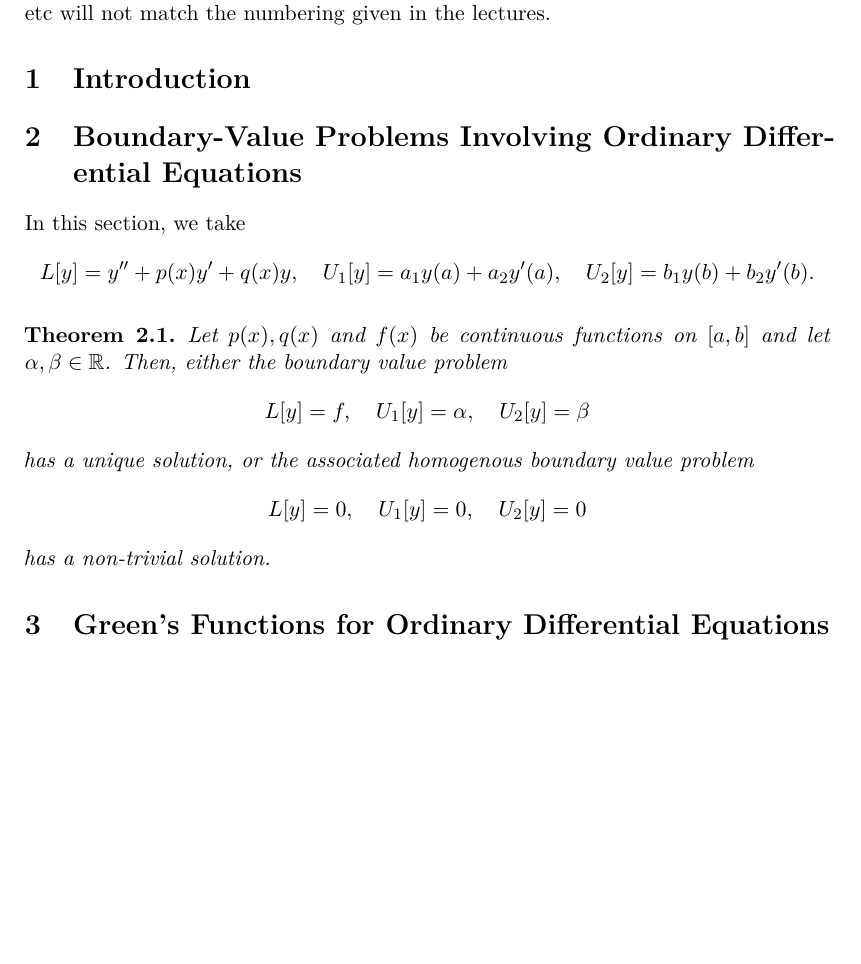
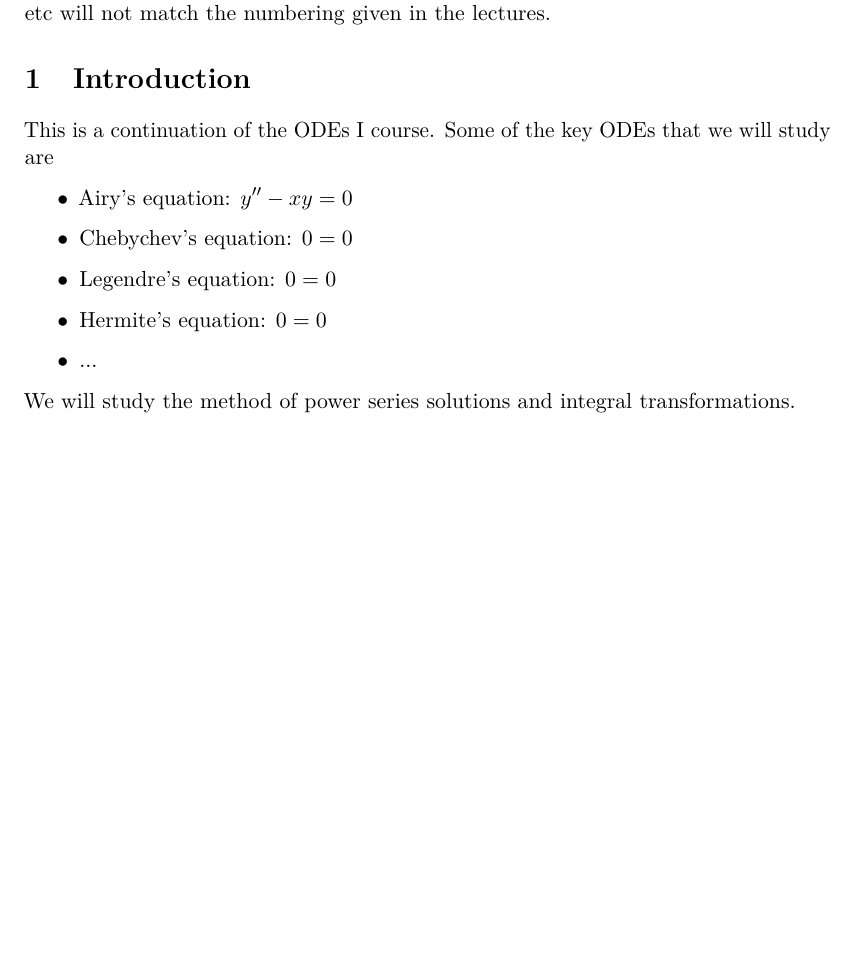
Before and after one commit to rashidtalha/nust-bs-maths, a LaTeX document (odes-ii/main.tex): part of the page, cut so that both start at the same text. Compiled offline with pdfLaTeX.

Commit message:
Add pending content (still incomplete)

```diff
--- a/odes-ii/main.tex
+++ b/odes-ii/main.tex
@@ -18,37 +18,49 @@
 
 \section{Introduction}
 
-\section{Boundary-Value Problems Involving Ordinary Differential Equations}
-In this section, we take
-\begin{equation*}
-    L[y] = y'' + p(x)y' + q(x)y,
-    \quad
-    U_1 [y] = a_1 y(a) + a_2 y'(a),
-    \quad
-    U_2 [y] = b_1 y(b) + b_2 y'(b).
-\end{equation*}
+This is a continuation of the ODEs I course. Some of the key ODEs that we will study are
+\begin{itemize}
+    \item Airy's equation: $\displaystyle y'' - xy = 0$
+    \item Chebychev's equation: $\displaystyle 0 = 0$
+    \item Legendre's equation: $\displaystyle 0 = 0$
+    \item Hermite's equation: $\displaystyle 0 = 0$
+    \item ...
+\end{itemize}
+We will study the method of power series solutions and integral transformations.
 
-\begin{nthm}
-    Let $p(x), q(x)$ and $f(x)$ be continuous functions on $[a,b]$ and let $\alpha, \beta \in \R$. Then, either the boundary value problem
-    \begin{equation*}
-        L[y] = f,
-        \quad
-        U_1[y] = \alpha,
-        \quad
-        U_2[y] = \beta
-    \end{equation*}
-    has a unique solution, or the associated homogenous boundary value problem
-    \begin{equation*}
-        L[y] = 0,
-        \quad
-        U_1[y] = 0,
-        \quad
-        U_2[y] = 0
-    \end{equation*}
-    has a non-trivial solution.
-\end{nthm}
+% \section{Introduction}
 
-\section{Green's Functions for Ordinary Differential Equations}
+% \section{Boundary-Value Problems Involving Ordinary Differential Equations}
+% In this section, we take
+% \begin{equation*}
+%     L[y] = y'' + p(x)y' + q(x)y,
+%     \quad
+%     U_1 [y] = a_1 y(a) + a_2 y'(a),
+%     \quad
+%     U_2 [y] = b_1 y(b) + b_2 y'(b).
+% \end{equation*}
+
+% \begin{nthm}
+%     Let $p(x), q(x)$ and $f(x)$ be continuous functions on $[a,b]$ and let $\alpha, \beta \in \R$. Then, either the boundary value problem
+%     \begin{equation*}
+%         L[y] = f,
+%         \quad
+%         U_1[y] = \alpha,
+%         \quad
+%         U_2[y] = \beta
+%     \end{equation*}
+%     has a unique solution, or the associated homogenous boundary value problem
+%     \begin{equation*}
+%         L[y] = 0,
+%         \quad
+%         U_1[y] = 0,
+%         \quad
+%         U_2[y] = 0
+%     \end{equation*}
+%     has a non-trivial solution.
+% \end{nthm}
+
+% \section{Green's Functions for Ordinary Differential Equations}
 
 
 \end{document}
```
Also changed, not shown: fluid-mechanics/main.tex (+28 -11 lines), tensor-calculus/main.tex (+2 -0 lines).
